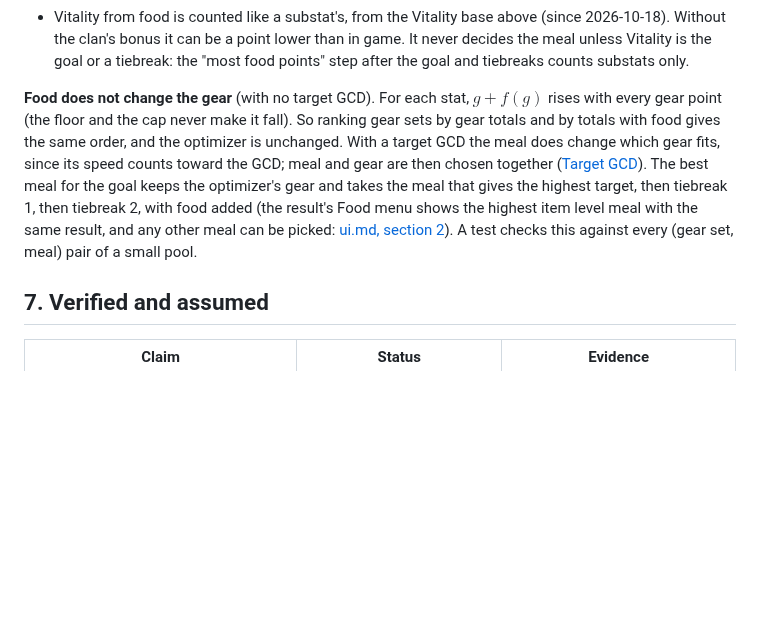
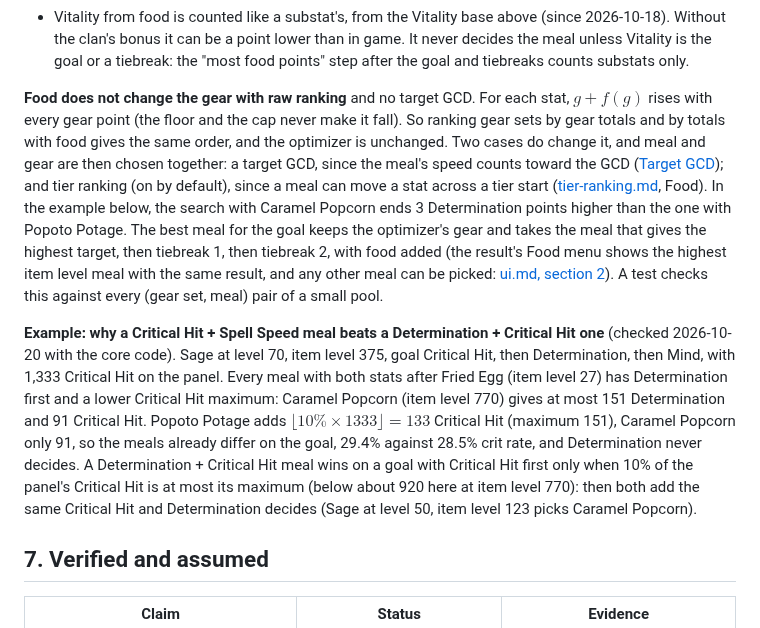
Before and after one commit to redactedkai/ff14-gear-sync-analysis, a Markdown page: docs/mechanics/math.md, the part around the change. Drawn GitHub-style; blank space fills up the shorter version.

Commit message:
Food docs: tier ranking also chooses meal and gear together
CLAUDE.md and math.md said food never changes the gear without a Target GCD. That holds for raw ranking only: tier ranking (the default) counts food in its tiers, so meal and gear are chosen together. math.md gains a worked example: why a Critical Hit + Spell Speed meal beats a Determination + Critical Hit one for Sage at level 70, item level 375, and when the Det meal wins.

```diff
--- a/docs/mechanics/math.md
+++ b/docs/mechanics/math.md
@@ -567,7 +567,9 @@ with $g_k$ the points from gear (synced, melds included) and $b_k$ the character
 - A meal is left out when another one has each of its stats at an equal or higher maximum (an old Critical Hit + Determination meal next to a new Determination + Critical Hit one), so a job has 7 to 13 choices.
 - Vitality from food is counted like a substat's, from the Vitality base above (since 2026-10-18). Without the clan's bonus it can be a point lower than in game. It never decides the meal unless Vitality is the goal or a tiebreak: the "most food points" step after the goal and tiebreaks counts substats only.
 
-**Food does not change the gear** (with no target GCD). For each stat, $g + f(g)$ rises with every gear point (the floor and the cap never make it fall). So ranking gear sets by gear totals and by totals with food gives the same order, and the optimizer is unchanged. With a target GCD the meal does change which gear fits, since its speed counts toward the GCD; meal and gear are then chosen together ([Target GCD](#target-gcd)). The best meal for the goal keeps the optimizer's gear and takes the meal that gives the highest target, then tiebreak 1, then tiebreak 2, with food added (the result's Food menu shows the highest item level meal with the same result, and any other meal can be picked: [ui.md, section 2](../engineering/ui.md#the-food-rows-menu)). A test checks this against every (gear set, meal) pair of a small pool.
+**Food does not change the gear with raw ranking** and no target GCD. For each stat, $g + f(g)$ rises with every gear point (the floor and the cap never make it fall). So ranking gear sets by gear totals and by totals with food gives the same order, and the optimizer is unchanged. Two cases do change it, and meal and gear are then chosen together: a target GCD, since the meal's speed counts toward the GCD ([Target GCD](#target-gcd)); and tier ranking (on by default), since a meal can move a stat across a tier start ([tier-ranking.md](../engineering/tier-ranking.md), Food). In the example below, the search with Caramel Popcorn ends 3 Determination points higher than the one with Popoto Potage. The best meal for the goal keeps the optimizer's gear and takes the meal that gives the highest target, then tiebreak 1, then tiebreak 2, with food added (the result's Food menu shows the highest item level meal with the same result, and any other meal can be picked: [ui.md, section 2](../engineering/ui.md#the-food-rows-menu)). A test checks this against every (gear set, meal) pair of a small pool.
+
+**Example: why a Critical Hit + Spell Speed meal beats a Determination + Critical Hit one** (checked 2026-10-20 with the core code). Sage at level 70, item level 375, goal Critical Hit, then Determination, then Mind, with 1,333 Critical Hit on the panel. Every meal with both stats after Fried Egg (item level 27) has Determination first and a lower Critical Hit maximum: Caramel Popcorn (item level 770) gives at most 151 Determination and 91 Critical Hit. Popoto Potage adds $\lfloor 10\% \times 1333 \rfloor = 133$ Critical Hit (maximum 151), Caramel Popcorn only 91, so the meals already differ on the goal, 29.4% against 28.5% crit rate, and Determination never decides. A Determination + Critical Hit meal wins on a goal with Critical Hit first only when 10% of the panel's Critical Hit is at most its maximum (below about 920 here at item level 770): then both add the same Critical Hit and Determination decides (Sage at level 50, item level 123 picks Caramel Popcorn).
 
 ## 7. Verified and assumed
 
```
Also changed, not shown: CLAUDE.md (+1 -1 lines).
